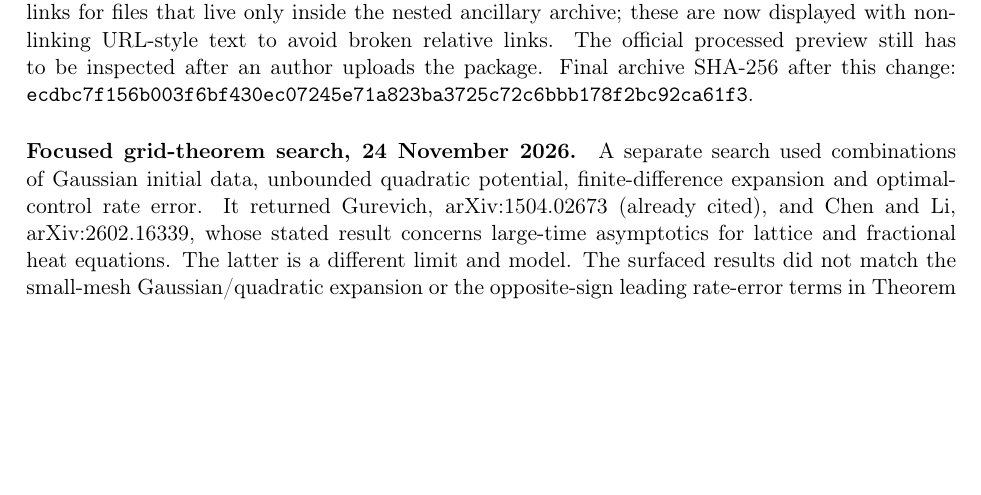
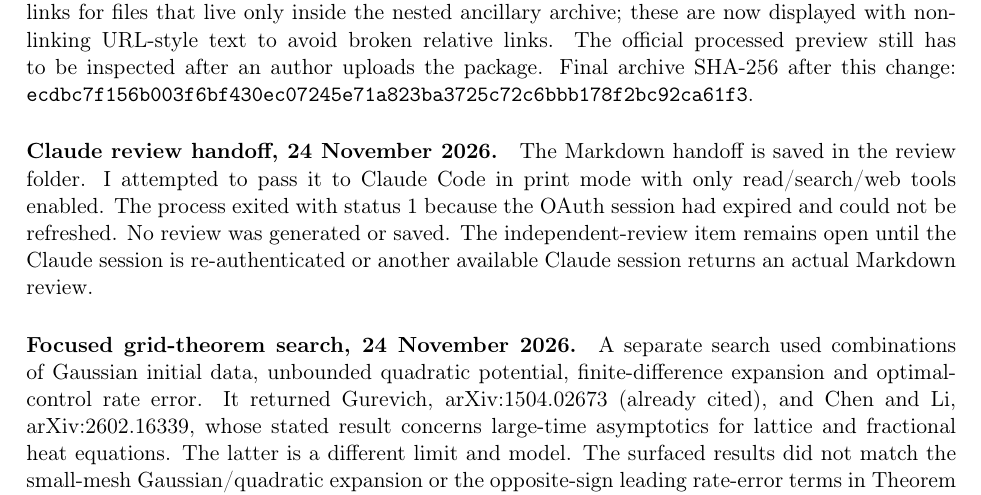
Before and after one commit to Bergui123/Research, a LaTeX document (WorkPlan.tex): part of page 3 of 38, cut so that both start at the same text, the shorter picture padded with empty space. Compiled offline with pdfLaTeX.

Commit message:
Record Claude review authentication blocker

```diff
--- a/WorkPlan.tex
+++ b/WorkPlan.tex
@@ -180,6 +180,14 @@ text to avoid broken relative links. The official processed preview still
 has to be inspected after an author uploads the package. Final archive
 SHA-256 after this change:
 \texttt{ecdbc7f156b003f6bf430ec07245e71a823ba3725c72c6bbb178f2bc92ca61f3}.
+
+\paragraph{Claude review handoff, 24 November 2026.}
+The Markdown handoff is saved in the review folder. I attempted to pass it to
+Claude Code in print mode with only read/search/web tools enabled. The process
+exited with status 1 because the OAuth session had expired and could not be
+refreshed. No review was generated or saved. The independent-review item
+remains open until the Claude session is re-authenticated or another
+available Claude session returns an actual Markdown review.
 
 \paragraph{Focused grid-theorem search, 24 November 2026.}
 A separate search used combinations of Gaussian initial data, unbounded
```
Also changed, not shown: Summary.tex (+1 -1 lines), coordination.md (+2 -0 lines).
